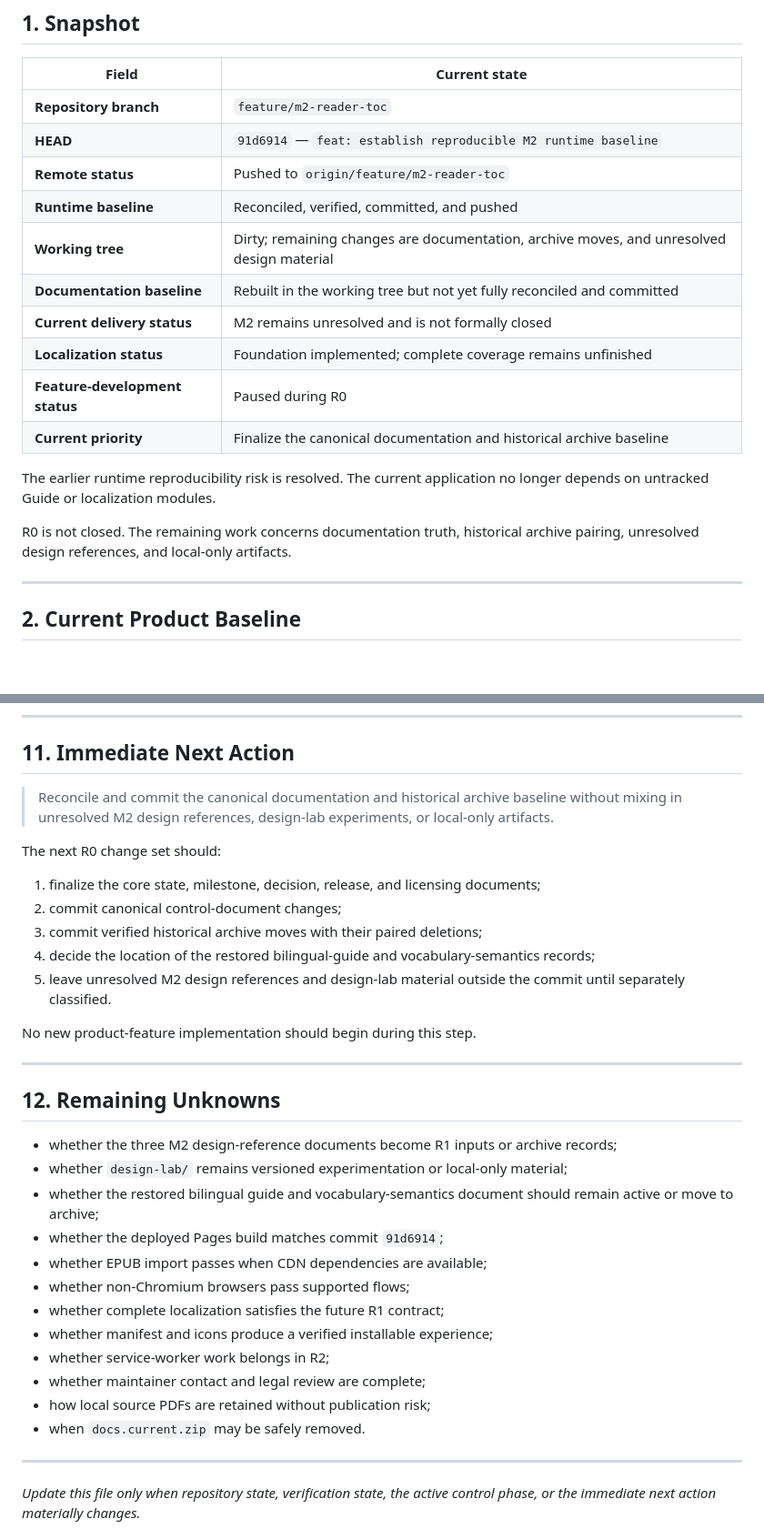
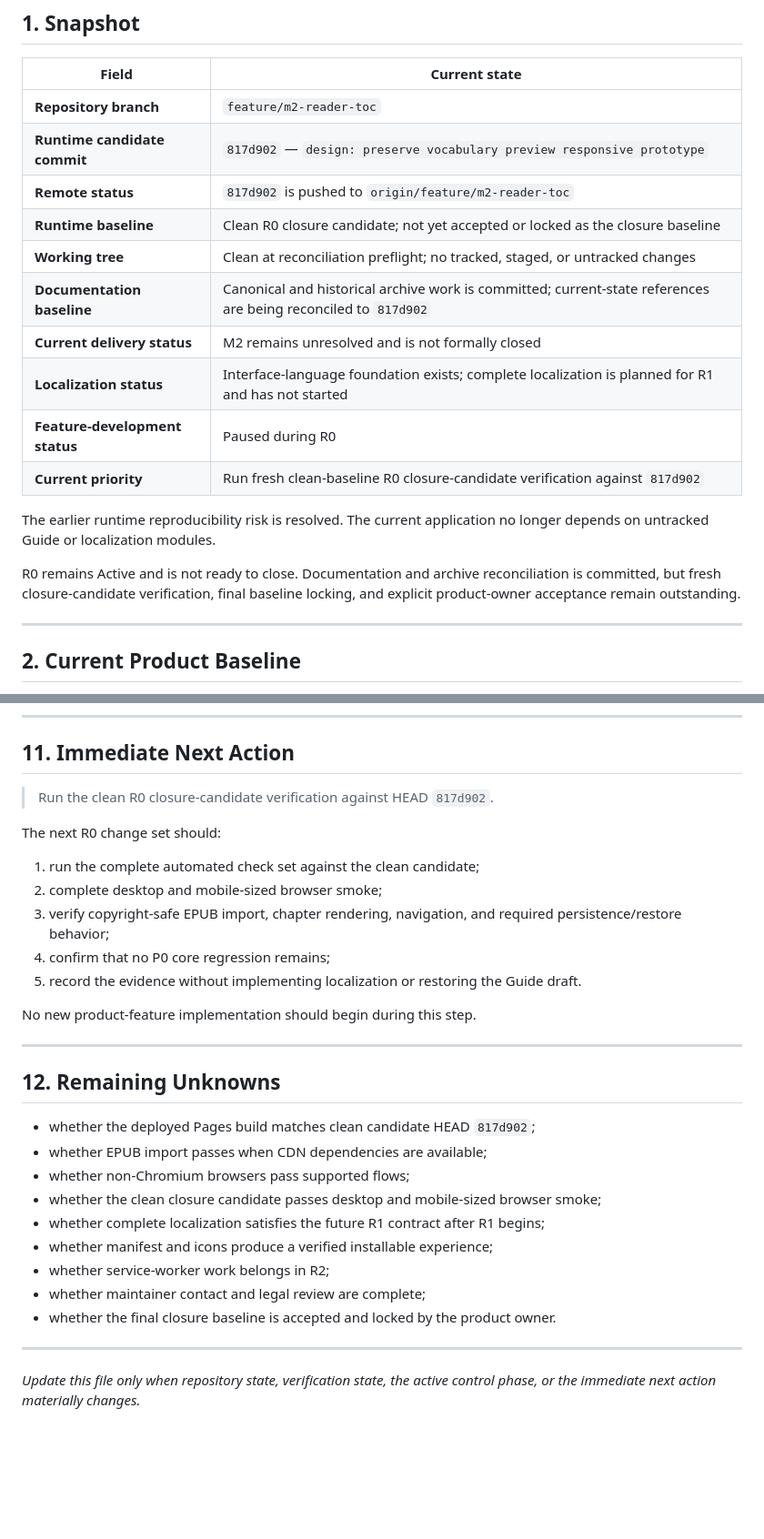
Before and after one commit to Bokheart/interleaf-reader, a Markdown page: docs/PROJECT_STATE.md, 2 parts joined by grey strips. Shown at 91% size. Rendered like a GitHub page; blank space fills up the shorter version.

```diff
--- a/docs/PROJECT_STATE.md
+++ b/docs/PROJECT_STATE.md
@@ -11,19 +11,19 @@
 | Field | Current state |
 | --- | --- |
 | **Repository branch** | `feature/m2-reader-toc` |
-| **HEAD** | `91d6914` — `feat: establish reproducible M2 runtime baseline` |
-| **Remote status** | Pushed to `origin/feature/m2-reader-toc` |
-| **Runtime baseline** | Reconciled, verified, committed, and pushed |
-| **Working tree** | Dirty; remaining changes are documentation, archive moves, and unresolved design material |
-| **Documentation baseline** | Rebuilt in the working tree but not yet fully reconciled and committed |
+| **Runtime candidate commit** | `817d902` — `design: preserve vocabulary preview responsive prototype` |
+| **Remote status** | `817d902` is pushed to `origin/feature/m2-reader-toc` |
+| **Runtime baseline** | Clean R0 closure candidate; not yet accepted or locked as the closure baseline |
+| **Working tree** | Clean at reconciliation preflight; no tracked, staged, or untracked changes |
+| **Documentation baseline** | Canonical and historical archive work is committed; current-state references are being reconciled to `817d902` |
 | **Current delivery status** | M2 remains unresolved and is not formally closed |
-| **Localization status** | Foundation implemented; complete coverage remains unfinished |
+| **Localization status** | Interface-language foundation exists; complete localization is planned for R1 and has not started |
 | **Feature-development status** | Paused during R0 |
-| **Current priority** | Finalize the canonical documentation and historical archive baseline |
+| **Current priority** | Run fresh clean-baseline R0 closure-candidate verification against `817d902` |
 
 The earlier runtime reproducibility risk is resolved. The current application no longer depends on untracked Guide or localization modules.
 
-R0 is not closed. The remaining work concerns documentation truth, historical archive pairing, unresolved design references, and local-only artifacts.
+R0 remains Active and is not ready to close. Documentation and archive reconciliation is committed, but fresh closure-candidate verification, final baseline locking, and explicit product-owner acceptance remain outstanding.
 
 ---
 
@@ -363,15 +336,15 @@ They do not automatically become implementation work.
 
 ## 11. Immediate Next Action
 
-> Reconcile and commit the canonical documentation and historical archive baseline without mixing in unresolved M2 design references, design-lab experiments, or local-only artifacts.
+> Run the clean R0 closure-candidate verification against HEAD `817d902`.
 
 The next R0 change set should:
 
-1. finalize the core state, milestone, decision, release, and licensing documents;
-2. commit canonical control-document changes;
-3. commit verified historical archive moves with their paired deletions;
-4. decide the location of the restored bilingual-guide and vocabulary-semantics records;
-5. leave unresolved M2 design references and design-lab material outside the commit until separately classified.
+1. run the complete automated check set against the clean candidate;
+2. complete desktop and mobile-sized browser smoke;
+3. verify copyright-safe EPUB import, chapter rendering, navigation, and required persistence/restore behavior;
+4. confirm that no P0 core regression remains;
+5. record the evidence without implementing localization or restoring the Guide draft.
 
 No new product-feature implementation should begin during this step.
 
@@ -379,18 +352,15 @@ No new product-feature implementation should begin during this step.
 
 ## 12. Remaining Unknowns
 
-* whether the three M2 design-reference documents become R1 inputs or archive records;
-* whether `design-lab/` remains versioned experimentation or local-only material;
-* whether the restored bilingual guide and vocabulary-semantics document should remain active or move to archive;
-* whether the deployed Pages build matches commit `91d6914`;
+* whether the deployed Pages build matches clean candidate HEAD `817d902`;
 * whether EPUB import passes when CDN dependencies are available;
 * whether non-Chromium browsers pass supported flows;
-* whether complete localization satisfies the future R1 contract;
+* whether the clean closure candidate passes desktop and mobile-sized browser smoke;
+* whether complete localization satisfies the future R1 contract after R1 begins;
 * whether manifest and icons produce a verified installable experience;
 * whether service-worker work belongs in R2;
 * whether maintainer contact and legal review are complete;
-* how local source PDFs are retained without publication risk;
-* when `docs.current.zip` may be safely removed.
+* whether the final closure baseline is accepted and locked by the product owner.
 
 ---
 
```
Also changed, not shown: other parts of docs/PROJECT_STATE.md (+37 -64 lines), docs/DECISION_LOG.md (+20 -0 lines), docs/MILESTONES.md (+28 -6 lines).
